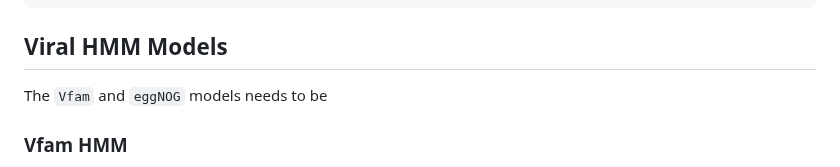
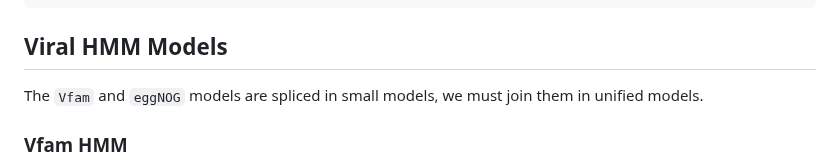
Before and after one commit to gabrielvpina/viralquest, a Markdown page: README.md, the part around the change. Rendered like a GitHub page.

````diff
--- a/README.md
+++ b/README.md
@@ -65,7 +65,7 @@ wget https://ftp.ncbi.nlm.nih.gov/blast/db/FASTA/nt.gz
 ```
 
 ## Viral HMM Models
-The `Vfam` and `eggNOG` models needs to be
+The `Vfam` and `eggNOG` models are spliced in small models, we must join them in unified models.
 
 ### Vfam HMM
 The VFam HMM models are profile Hidden Markov Models (HMMs) specifically designed for the identification of viral proteins.
````
